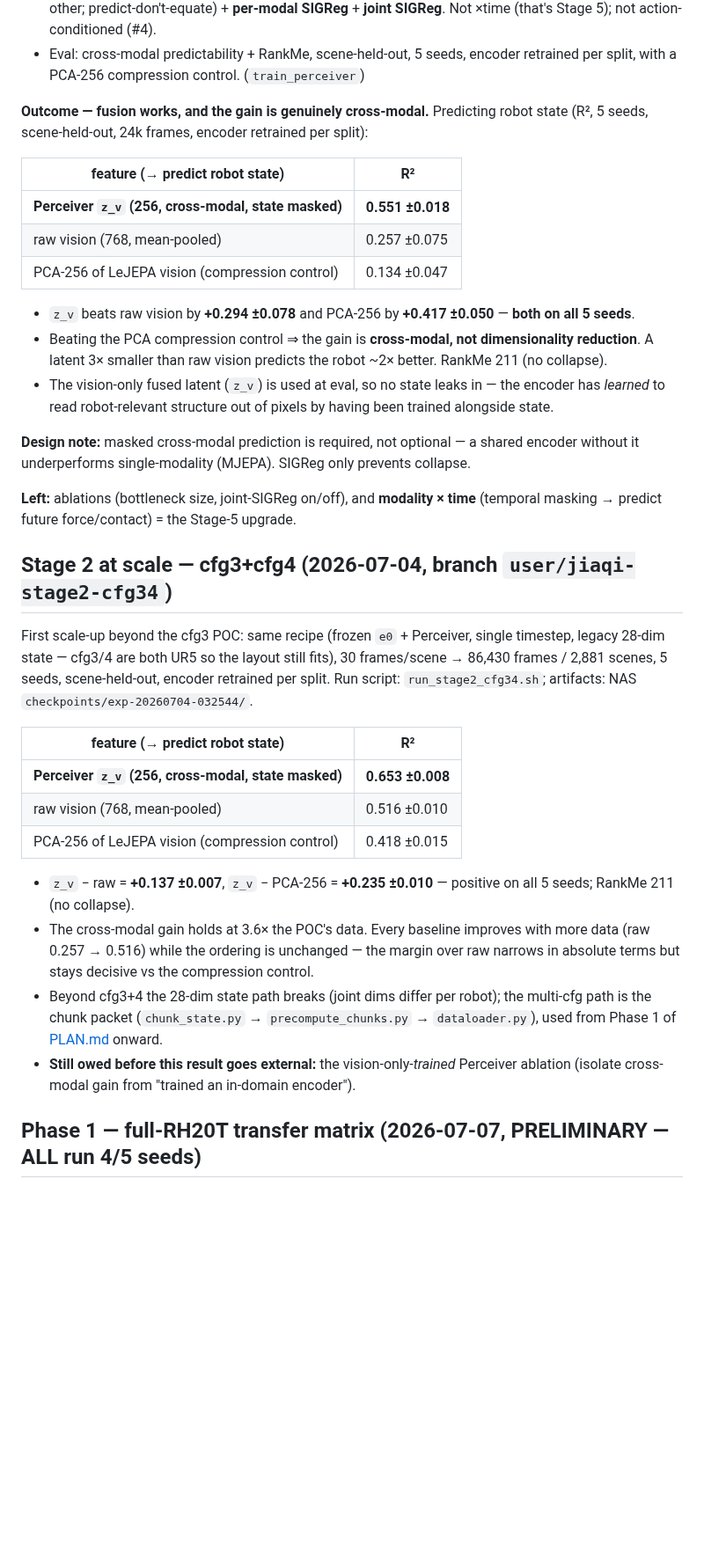
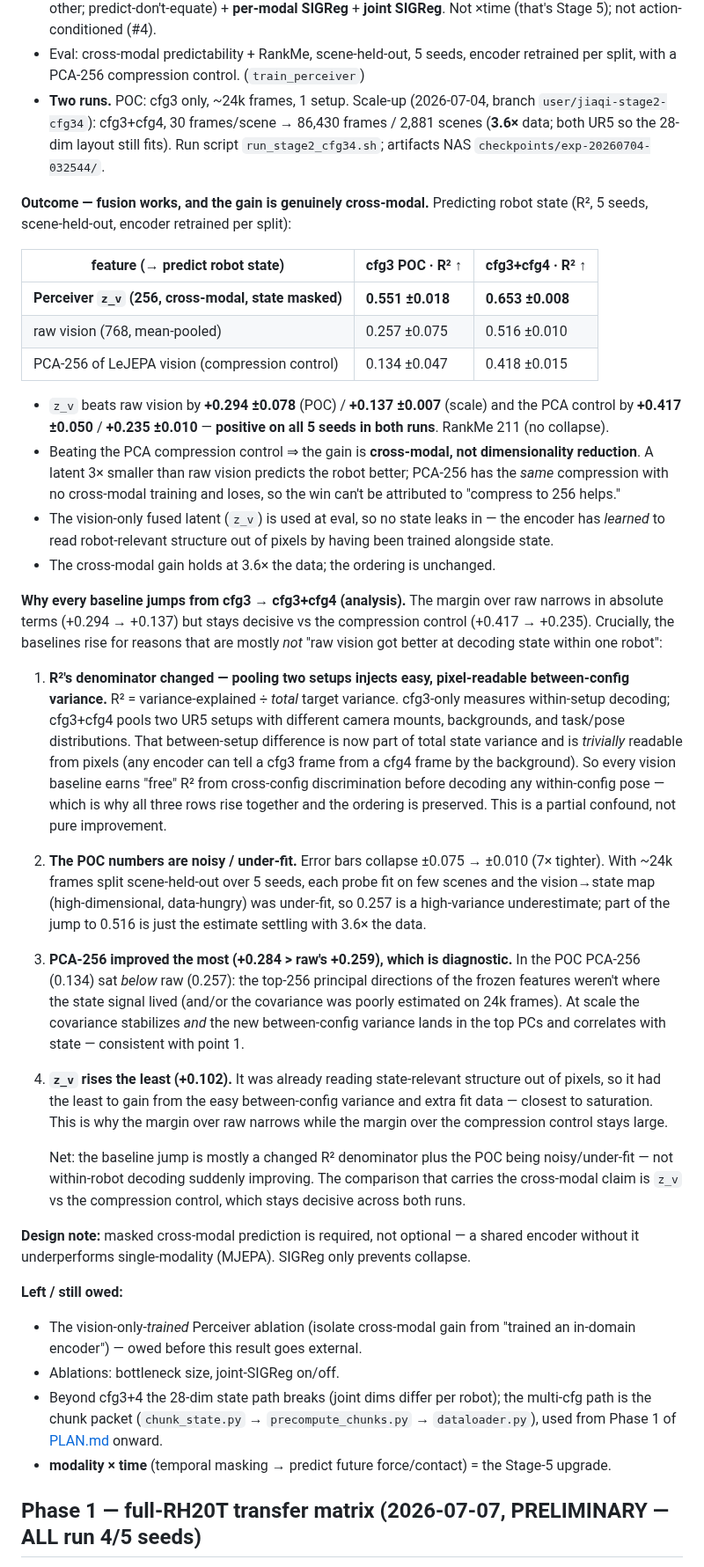
Before and after one commit to menloresearch/world-encoder, a Markdown page: EXPERIMENTS.md, the part around one of its changes. Shown at 88% size. Rendered like a GitHub page; blank space fills up the shorter version.

Commit message:
docs(EXPERIMENTS): merge Stages 0-1 + Stage 2 into "Initial experiments"
- Fold Stages 0-1, the cfg3 Stage-2 POC, and the cfg3+cfg4 scale-up under one
  "Initial experiments" section (all share the legacy 28-dim single-timestep state path).
- Combine the two Stage-2 R² tables into one side-by-side (cfg3 POC vs cfg3+cfg4).
- Add "R² ↑" arrows + an intro note so readers know higher is better.
- Write down the analysis of why the raw-vision / PCA baselines jump between the two runs
  (changed R² denominator from pooling two setups, noisy/under-fit POC, PCA diagnostic).

Co-Authored-By: Claude Opus 4.8 (1M context) <noreply@anthropic.com>

```diff
--- a/EXPERIMENTS.md
+++ b/EXPERIMENTS.md
@@ -44,51 +54,71 @@ latent better than either modality alone — and is the gain *cross-modal*, not
   Stage 5); not action-conditioned (#4).
 - Eval: cross-modal predictability + RankMe, scene-held-out, 5 seeds, encoder retrained per split,
   with a PCA-256 compression control. (`train_perceiver`)
+- **Two runs.** POC: cfg3 only, ~24k frames, 1 setup. Scale-up (2026-07-04, branch
+  `user/jiaqi-stage2-cfg34`): cfg3+cfg4, 30 frames/scene → 86,430 frames / 2,881 scenes (**3.6×**
+  data; both UR5 so the 28-dim layout still fits). Run script `run_stage2_cfg34.sh`; artifacts NAS
+  `checkpoints/exp-20260704-032544/`.
 
-**Outcome — fusion works, and the gain is genuinely cross-modal.** Predicting robot state (R²,
-5 seeds, scene-held-out, 24k frames, encoder retrained per split):
+**Outcome — fusion works, and the gain is genuinely cross-modal.** Predicting robot state (R², 5
+seeds, scene-held-out, encoder retrained per split):
 
-| feature (→ predict robot state) | R² |
-|---|---|
-| **Perceiver `z_v` (256, cross-modal, state masked)** | **0.551 ±0.018** |
-| raw vision (768, mean-pooled) | 0.257 ±0.075 |
-| PCA-256 of LeJEPA vision (compression control) | 0.134 ±0.047 |
+| feature (→ predict robot state) | cfg3 POC · R² ↑ | cfg3+cfg4 · R² ↑ |
+|---|---|---|
+| **Perceiver `z_v` (256, cross-modal, state masked)** | **0.551 ±0.018** | **0.653 ±0.008** |
+| raw vision (768, mean-pooled) | 0.257 ±0.075 | 0.516 ±0.010 |
+| PCA-256 of LeJEPA vision (compression control) | 0.134 ±0.047 | 0.418 ±0.015 |
 
-- `z_v` beats raw vision by **+0.294 ±0.078** and PCA-256 by **+0.417 ±0.050** — **both on all 5 seeds**.
+- `z_v` beats raw vision by **+0.294 ±0.078** (POC) / **+0.137 ±0.007** (scale) and the PCA control by
+  **+0.417 ±0.050** / **+0.235 ±0.010** — **positive on all 5 seeds in both runs**. RankMe 211 (no collapse).
 - Beating the PCA compression control ⇒ the gain is **cross-modal, not dimensionality reduction**.
-  A latent 3× smaller than raw vision predicts the robot ~2× better. RankMe 211 (no collapse).
+  A latent 3× smaller than raw vision predicts the robot better; PCA-256 has the *same* compression
+  with no cross-modal training and loses, so the win can't be attributed to "compress to 256 helps."
 - The vision-only fused latent (`z_v`) is used at eval, so no state leaks in — the encoder has
   *learned* to read robot-relevant structure out of pixels by having been trained alongside state.
+- The cross-modal gain holds at 3.6× the data; the ordering is unchanged.
+
+**Why every baseline jumps from cfg3 → cfg3+cfg4 (analysis).** The margin over raw narrows in
+absolute terms (+0.294 → +0.137) but stays decisive vs the compression control (+0.417 → +0.235).
+Crucially, the baselines rise for reasons that are mostly *not* "raw vision got better at decoding
+state within one robot":
+
+1. **R²'s denominator changed — pooling two setups injects easy, pixel-readable between-config
+   variance.** R² = variance-explained ÷ *total* target variance. cfg3-only measures within-setup
+   decoding; cfg3+cfg4 pools two UR5 setups with different camera mounts, backgrounds, and
+   task/pose distributions. That between-setup difference is now part of total state variance and is
+   *trivially* readable from pixels (any encoder can tell a cfg3 frame from a cfg4 frame by the
+   background). So every vision baseline earns "free" R² from cross-config discrimination before
+   decoding any within-config pose — which is why all three rows rise together and the ordering is
+   preserved. This is a partial confound, not pure improvement.
+2. **The POC numbers are noisy / under-fit.** Error bars collapse ±0.075 → ±0.010 (7× tighter). With
+   ~24k frames split scene-held-out over 5 seeds, each probe fit on few scenes and the vision→state
+   map (high-dimensional, data-hungry) was under-fit, so 0.257 is a high-variance underestimate; part
+   of the jump to 0.516 is just the estimate settling with 3.6× the data.
+3. **PCA-256 improved the most (+0.284 > raw's +0.259), which is diagnostic.** In the POC PCA-256
+   (0.134) sat *below* raw (0.257): the top-256 principal directions of the frozen features weren't
+   where the state signal lived (and/or the covariance was poorly estimated on 24k frames). At scale
+   the covariance stabilizes *and* the new between-config variance lands in the top PCs and correlates
+   with state — consistent with point 1.
+4. **`z_v` rises the least (+0.102).** It was already reading state-relevant structure out of pixels,
+   so it had the least to gain from the easy between-config variance and extra fit data — closest to
+   saturation. This is why the margin over raw narrows while the margin over the compression control
+   stays large.
+
+   Net: the baseline jump is mostly a changed R² denominator plus the POC being noisy/under-fit — not
+   within-robot decoding suddenly improving. The comparison that carries the cross-modal claim is
+   `z_v` vs the compression control, which stays decisive across both runs.
 
 **Design note:** masked cross-modal prediction is required, not optional — a shared encoder without
 it underperforms single-modality (MJEPA). SIGReg only prevents collapse.
 
-**Left:** ablations (bottleneck size, joint-SIGReg on/off), and **modality × time** (temporal
-masking → predict future force/contact) = the Stage-5 upgrade.
-
-## Stage 2 at scale — cfg3+cfg4 (2026-07-04, branch `user/jiaqi-stage2-cfg34`)
-
-First scale-up beyond the cfg3 POC: same recipe (frozen `e0` + Perceiver, single timestep,
-legacy 28-dim state — cfg3/4 are both UR5 so the layout still fits), 30 frames/scene →
-86,430 frames / 2,881 scenes, 5 seeds, scene-held-out, encoder retrained per split.
-Run script: `run_stage2_cfg34.sh`; artifacts: NAS `checkpoints/exp-20260704-032544/`.
-
-| feature (→ predict robot state) | R² |
-|---|---|
-| **Perceiver `z_v` (256, cross-modal, state masked)** | **0.653 ±0.008** |
-| raw vision (768, mean-pooled) | 0.516 ±0.010 |
-| PCA-256 of LeJEPA vision (compression control) | 0.418 ±0.015 |
-
-- `z_v` − raw = **+0.137 ±0.007**, `z_v` − PCA-256 = **+0.235 ±0.010** — positive on all
-  5 seeds; RankMe 211 (no collapse).
-- The cross-modal gain holds at 3.6× the POC's data. Every baseline improves with more
-  data (raw 0.257 → 0.516) while the ordering is unchanged — the margin over raw narrows
-  in absolute terms but stays decisive vs the compression control.
-- Beyond cfg3+4 the 28-dim state path breaks (joint dims differ per robot); the multi-cfg
-  path is the chunk packet (`chunk_state.py` → `precompute_chunks.py` → `dataloader.py`),
-  used from Phase 1 of [PLAN.md](PLAN.md) onward.
-- **Still owed before this result goes external:** the vision-only-*trained* Perceiver
-  ablation (isolate cross-modal gain from "trained an in-domain encoder").
+**Left / still owed:**
+- The vision-only-*trained* Perceiver ablation (isolate cross-modal gain from "trained an in-domain
+  encoder") — owed before this result goes external.
+- Ablations: bottleneck size, joint-SIGReg on/off.
+- Beyond cfg3+4 the 28-dim state path breaks (joint dims differ per robot); the multi-cfg path is the
+  chunk packet (`chunk_state.py` → `precompute_chunks.py` → `dataloader.py`), used from Phase 1 of
+  [PLAN.md](PLAN.md) onward.
+- **modality × time** (temporal masking → predict future force/contact) = the Stage-5 upgrade.
 
 ## Phase 1 — full-RH20T transfer matrix (2026-07-07, PRELIMINARY — ALL run 4/5 seeds)
 
```
Also changed, not shown: other parts of EXPERIMENTS.md (+14 -4 lines).
